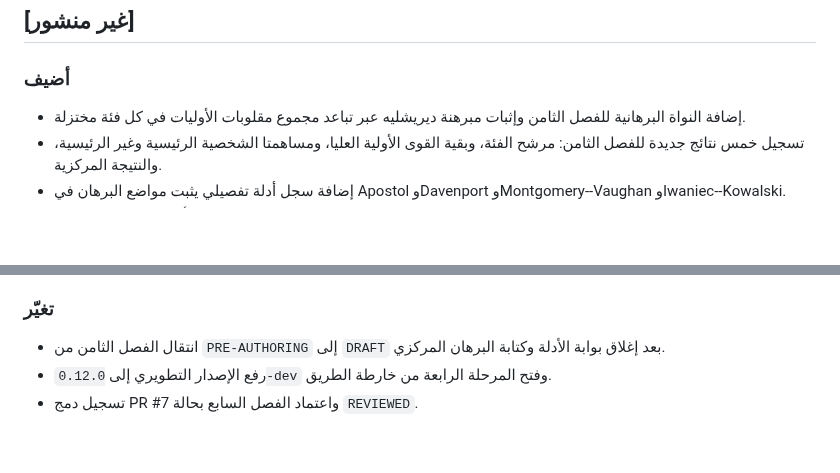
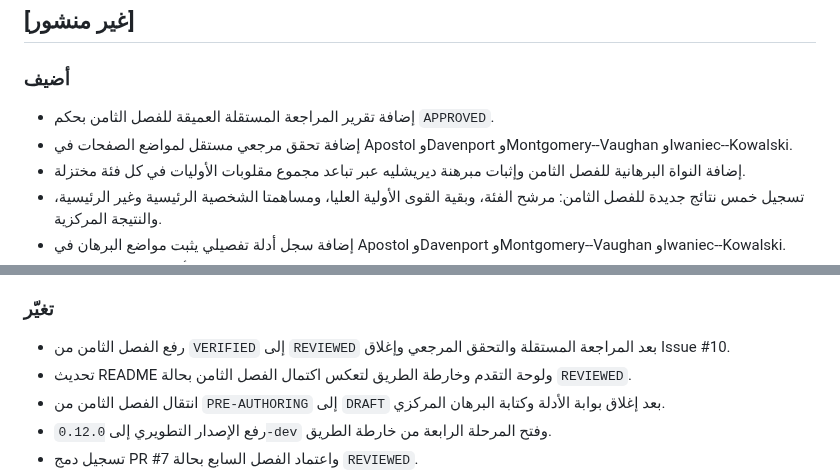
Before and after one commit to mesuef1974/analytic-number-theory-encyclopedia-ar, a Markdown page: CHANGELOG.md, 2 parts joined by grey strips. Rendered like a GitHub page; blank space fills up the shorter version.

Commit message:
docs(ch8): record independent review closure

```diff
--- a/CHANGELOG.md
+++ b/CHANGELOG.md
@@ -3,6 +3,8 @@
 ## [غير منشور]
 
 ### أضيف
+- إضافة تقرير المراجعة المستقلة العميقة للفصل الثامن بحكم `APPROVED`.
+- إضافة تحقق مرجعي مستقل لمواضع الصفحات في Apostol وDavenport وMontgomery--Vaughan وIwaniec--Kowalski.
 - إضافة النواة البرهانية للفصل الثامن وإثبات مبرهنة ديريشليه عبر تباعد مجموع مقلوبات الأوليات في كل فئة مختزلة.
 - تسجيل خمس نتائج جديدة للفصل الثامن: مرشح الفئة، وبقية القوى الأولية العليا، ومساهمتا الشخصية الرئيسية وغير الرئيسية، والنتيجة المركزية.
 - إضافة سجل أدلة تفصيلي يثبت مواضع البرهان في Apostol وDavenport وMontgomery--Vaughan وIwaniec--Kowalski.
@@ -50,6 +52,8 @@
 - إضافة أمثلة محلولة وأسئلة تفسير للبرهان وتمارين متدرجة.
 
 ### تغيّر
+- رفع الفصل الثامن من `VERIFIED` إلى `REVIEWED` بعد المراجعة المستقلة والتحقق المرجعي وإغلاق Issue #10.
+- تحديث README ولوحة التقدم وخارطة الطريق لتعكس اكتمال الفصل الثامن بحالة `REVIEWED`.
 - انتقال الفصل الثامن من `PRE-AUTHORING` إلى `DRAFT` بعد إغلاق بوابة الأدلة وكتابة البرهان المركزي.
 - رفع الإصدار التطويري إلى `0.12.0-dev` وفتح المرحلة الرابعة من خارطة الطريق.
 - تسجيل دمج PR #7 واعتماد الفصل السابع بحالة `REVIEWED`.
```
